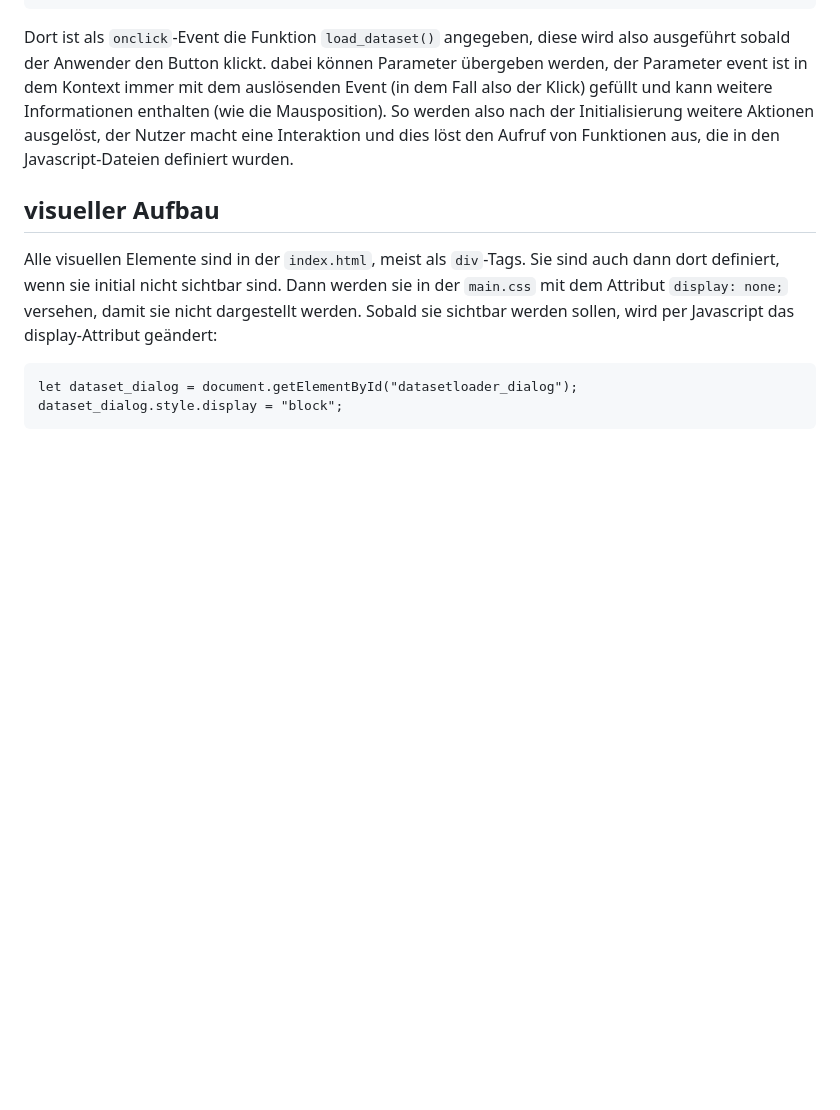
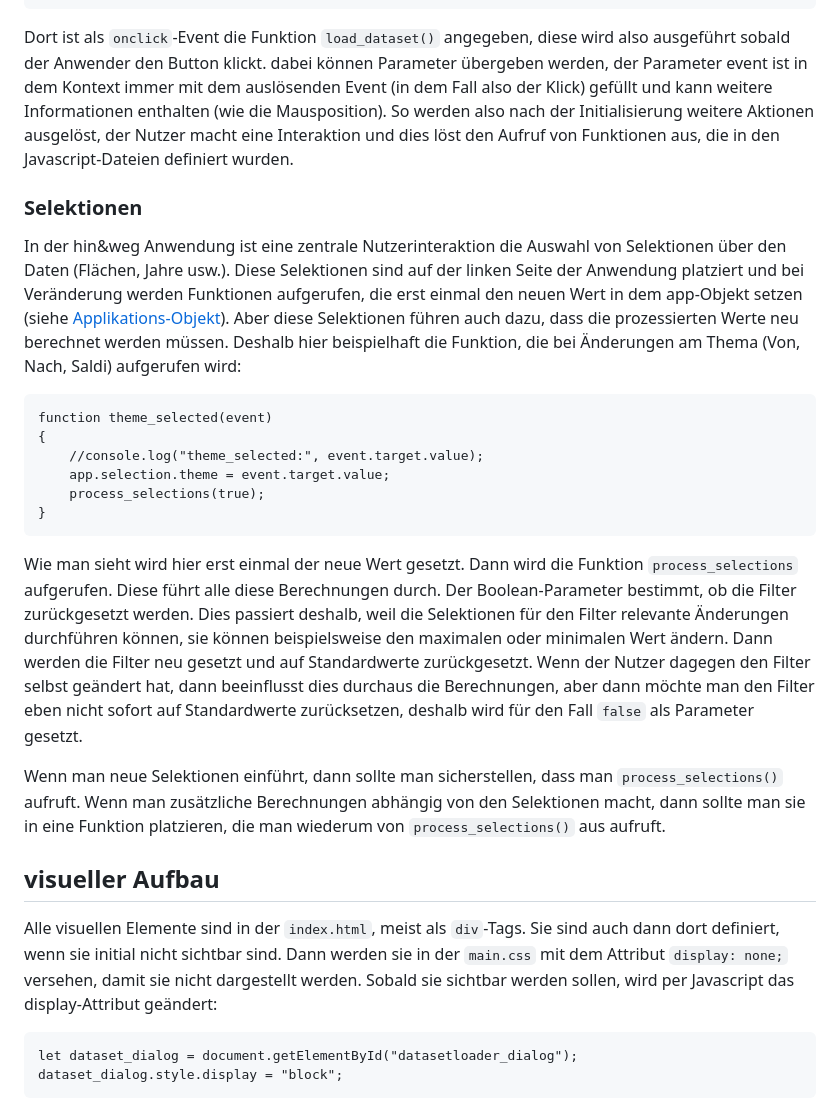
Before and after one commit to ifl-geovis/hin-und-weg-web, a Markdown page: doc/Grundlagen.md, the part around the change. Drawn GitHub-style; blank space fills up the shorter version.

Commit message:
add processing of selections

````diff
--- a/doc/Grundlagen.md
+++ b/doc/Grundlagen.md
@@ -110,6 +110,21 @@ Wenn diese Funktion aufgerufen wird, dann ist die Initialisierung abgeschlossen.
 ```
 Dort ist als `onclick`-Event die Funktion `load_dataset()` angegeben, diese wird also ausgeführt sobald der Anwender den Button klickt. dabei können Parameter übergeben werden, der Parameter event ist in dem Kontext immer mit dem auslösenden Event (in dem Fall also der Klick) gefüllt und kann weitere Informationen enthalten (wie die Mausposition). So werden also nach der Initialisierung weitere Aktionen ausgelöst, der Nutzer macht eine Interaktion und dies löst den Aufruf von Funktionen aus, die in den Javascript-Dateien definiert wurden.
 
+### Selektionen
+
+In der hin&weg Anwendung ist eine zentrale Nutzerinteraktion die Auswahl von Selektionen über den Daten (Flächen, Jahre usw.). Diese Selektionen sind auf der linken Seite der Anwendung platziert und bei Veränderung werden Funktionen aufgerufen, die erst einmal den neuen Wert in dem app-Objekt setzen (siehe [Applikations-Objekt](appdata.md)). Aber diese Selektionen führen auch dazu, dass die prozessierten Werte neu berechnet werden müssen. Deshalb hier beispielhaft die Funktion, die bei Änderungen am Thema (Von, Nach, Saldi) aufgerufen wird:
+```
+function theme_selected(event)
+{
+	//console.log("theme_selected:", event.target.value);
+	app.selection.theme = event.target.value;
+	process_selections(true);
+}
+```
+Wie man sieht wird hier erst einmal der neue Wert gesetzt. Dann wird die Funktion `process_selections` aufgerufen. Diese führt alle diese Berechnungen durch. Der Boolean-Parameter bestimmt, ob die Filter zurückgesetzt werden. Dies passiert deshalb, weil die Selektionen für den Filter relevante Änderungen durchführen können, sie können beispielsweise den maximalen oder minimalen Wert ändern. Dann werden die Filter neu gesetzt und auf Standardwerte zurückgesetzt. Wenn der Nutzer dagegen den Filter selbst geändert hat, dann beeinflusst dies durchaus die Berechnungen, aber dann möchte man den Filter eben nicht sofort auf Standardwerte zurücksetzen, deshalb wird für den Fall `false` als Parameter gesetzt.
+
+Wenn man neue Selektionen einführt, dann sollte man sicherstellen, dass man `process_selections()` aufruft. Wenn man zusätzliche Berechnungen abhängig von den Selektionen macht, dann sollte man sie in eine Funktion platzieren, die man wiederum von `process_selections()` aus aufruft.
+
 ## visueller Aufbau
 
 Alle visuellen Elemente sind in der `index.html`, meist als `div`-Tags. Sie sind auch dann dort definiert, wenn sie initial nicht sichtbar sind. Dann werden sie in der `main.css` mit dem Attribut `display: none;` versehen, damit sie nicht dargestellt werden. Sobald sie sichtbar werden sollen, wird per Javascript das display-Attribut geändert:
````
